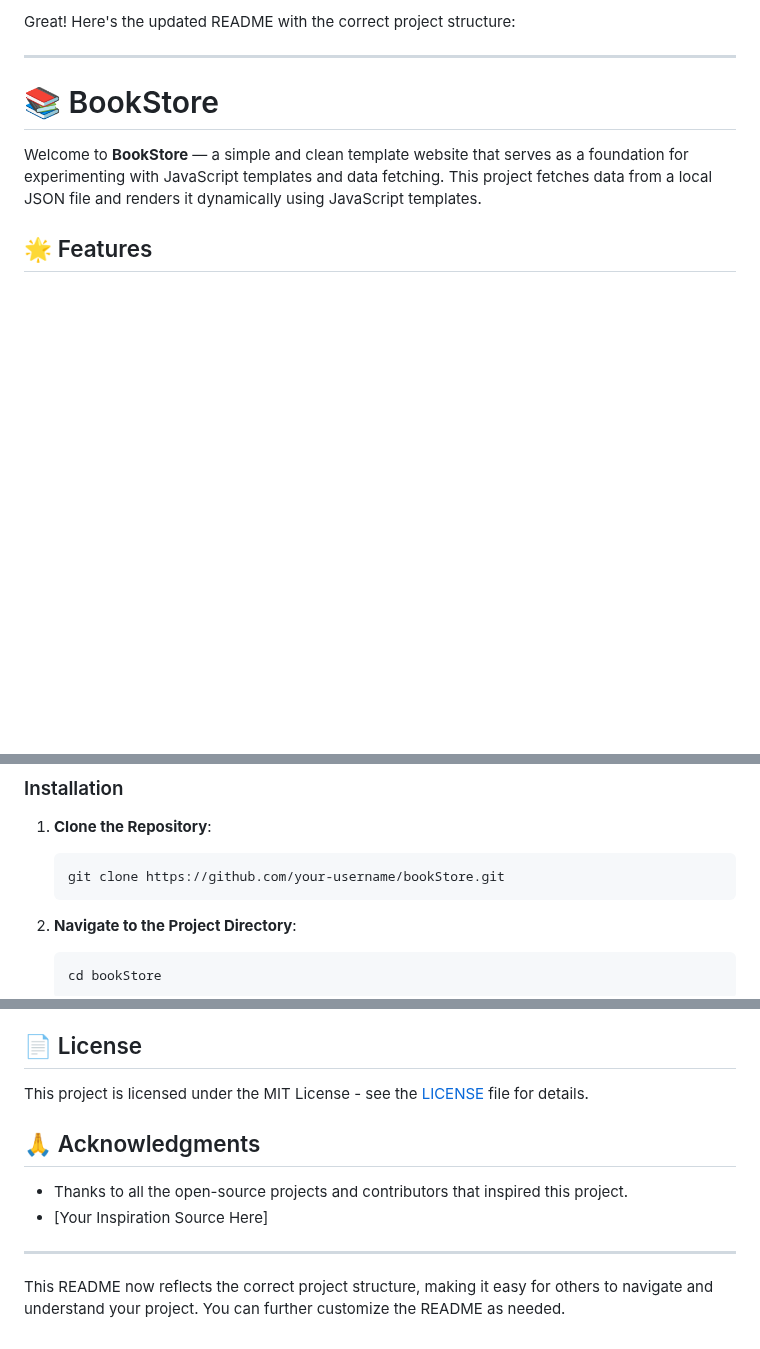
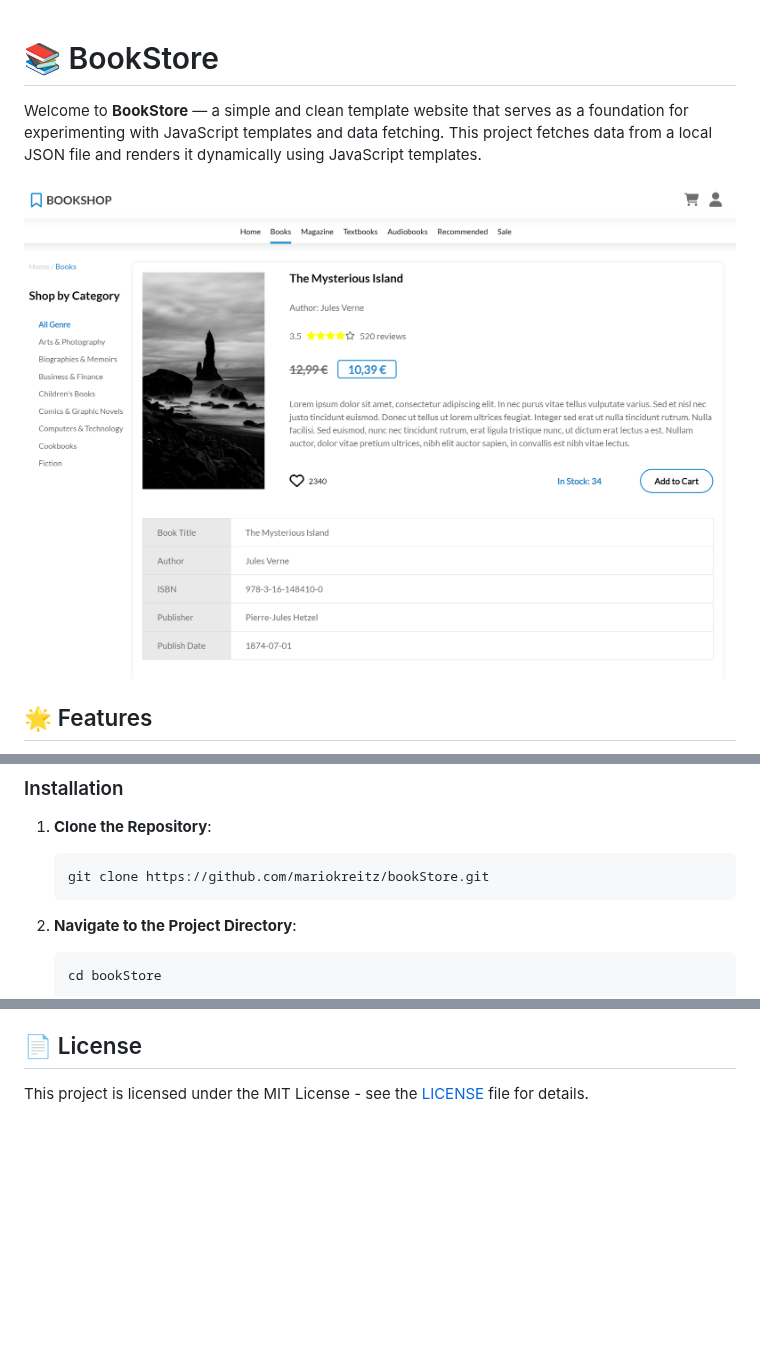
Before and after one commit to mariokreitz/bookStore, a Markdown page: README.md, 3 parts joined by grey strips. GitHub-like rendering; blank space fills up the shorter version.

````diff
--- a/README.md
+++ b/README.md
@@ -1,10 +1,8 @@
-Great! Here's the updated README with the correct project structure:
-
----
-
 # 📚 BookStore
 
 Welcome to **BookStore** — a simple and clean template website that serves as a foundation for experimenting with JavaScript templates and data fetching. This project fetches data from a local JSON file and renders it dynamically using JavaScript templates.
+
+![Preview](https://raw.githubusercontent.com/mariokreitz/bookStore/main/preview.png)
 
 ## 🌟 Features
 
@@ -27,7 +25,7 @@ Before you begin, ensure you have met the following requirements:
 1. **Clone the Repository**:
 
    ```bash
-   git clone https://github.com/your-username/bookStore.git
+   git clone https://github.com/mariokreitz/bookStore.git
    ```
 
 2. **Navigate to the Project Directory**:
@@ -100,12 +98,3 @@ Contributions are welcome! Please follow these steps:
 ## 📄 License
 
 This project is licensed under the MIT License - see the [LICENSE](LICENSE) file for details.
-
-## 🙏 Acknowledgments
-
-- Thanks to all the open-source projects and contributors that inspired this project.
-- [Your Inspiration Source Here]
-
----
-
-This README now reflects the correct project structure, making it easy for others to navigate and understand your project. You can further customize the README as needed.
````
